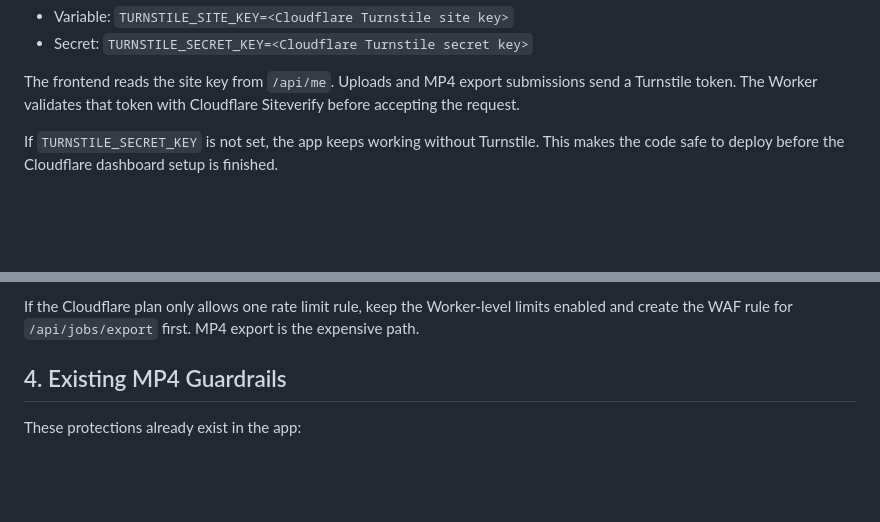
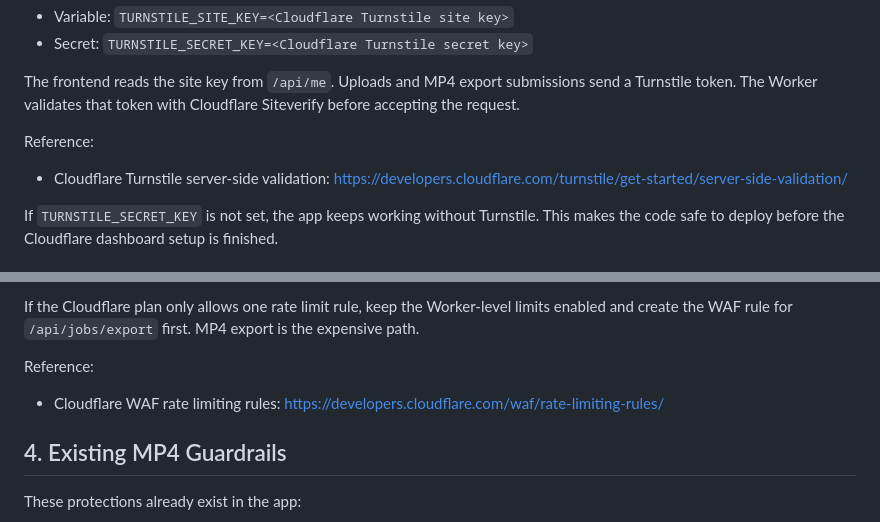
Before and after one commit to jeff33449417-commits/aiposter-next-dev, a Markdown page: docs/production-guardrails.md, 2 parts joined by grey strips. GitHub-like rendering; blank space fills up the shorter version.

Commit message:
Link production guardrails docs

```diff
--- a/docs/production-guardrails.md
+++ b/docs/production-guardrails.md
@@ -24,6 +24,11 @@ Configure the main Worker `aiposter-new`:
 The frontend reads the site key from `/api/me`. Uploads and MP4 export
 submissions send a Turnstile token. The Worker validates that token with
 Cloudflare Siteverify before accepting the request.
+
+Reference:
+
+- Cloudflare Turnstile server-side validation:
+  https://developers.cloudflare.com/turnstile/get-started/server-side-validation/
 
 If `TURNSTILE_SECRET_KEY` is not set, the app keeps working without Turnstile.
 This makes the code safe to deploy before the Cloudflare dashboard setup is
@@ -73,6 +78,11 @@ Suggested limit:
 If the Cloudflare plan only allows one rate limit rule, keep the Worker-level
 limits enabled and create the WAF rule for `/api/jobs/export` first. MP4 export
 is the expensive path.
+
+Reference:
+
+- Cloudflare WAF rate limiting rules:
+  https://developers.cloudflare.com/waf/rate-limiting-rules/
 
 ## 4. Existing MP4 Guardrails
 
```
